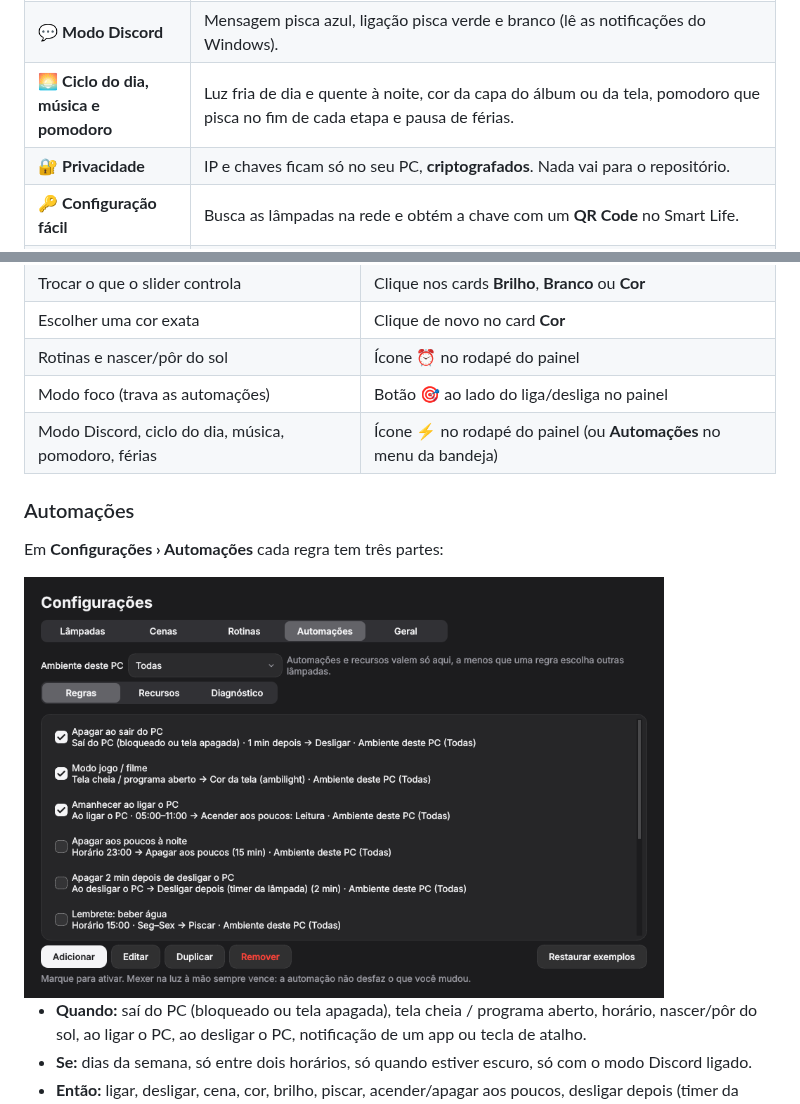
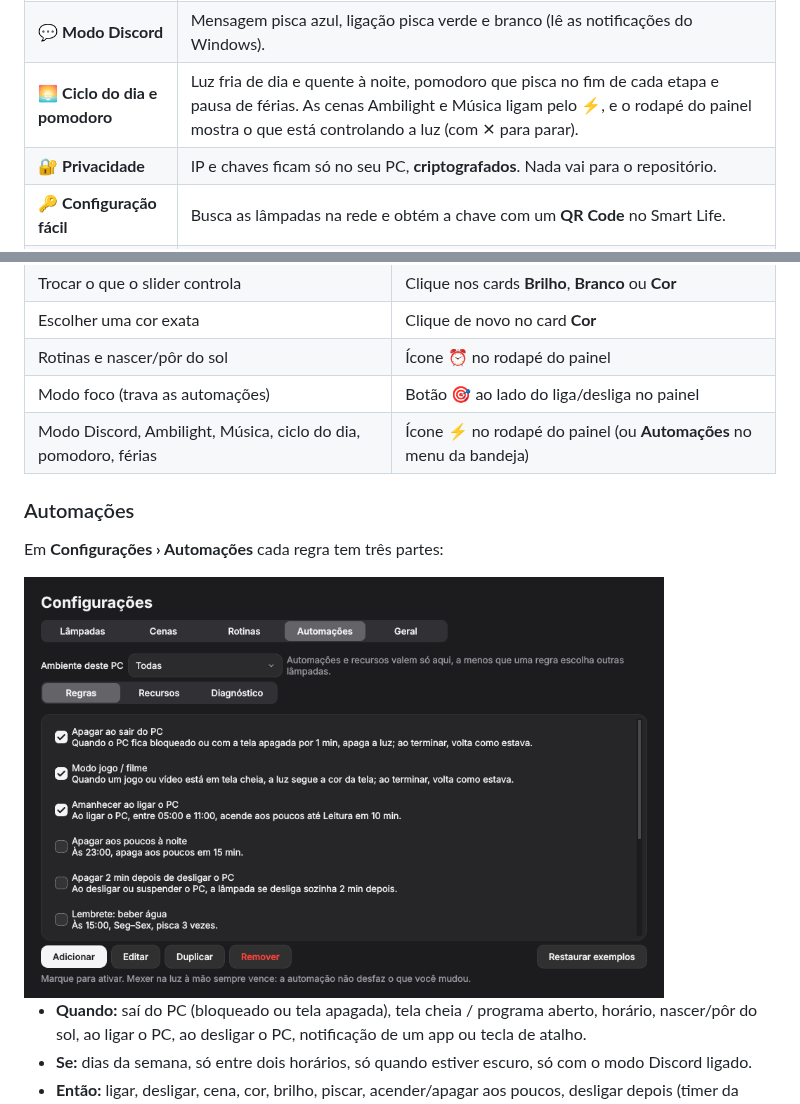
Before and after one commit to edugaspars/elgin-lamp, a Markdown page: README.pt-BR.md, 2 parts joined by grey strips. GitHub-like rendering; pictures changed too: docs/settings-automations.png.

```diff
--- a/README.pt-BR.md
+++ b/README.pt-BR.md
@@ -49,7 +49,7 @@ O **LampDesk** coloca suas lâmpadas a **um clique**, ao lado do relógio do Win
 | 🤖 **Automações** | Editor "Quando / Se / Então": apagar ao bloquear o PC, modo jogo/filme em tela cheia com a cor da tela (ambilight), amanhecer ao ligar o PC, apagar aos poucos, apagar 2 min depois de desligar o PC, lembretes que piscam, atalhos de teclado globais. |
 | 🎯 **Modo foco** | Para trabalho, estudo e reuniões: luz de trabalho e nenhuma mudança automática (só o pomodoro pisca). Botão ao lado do liga/desliga e horário de trabalho (seg–sex, 8h às 17h50). |
 | 💬 **Modo Discord** | Mensagem pisca azul, ligação pisca verde e branco (lê as notificações do Windows). |
-| 🌅 **Ciclo do dia, música e pomodoro** | Luz fria de dia e quente à noite, cor da capa do álbum ou da tela, pomodoro que pisca no fim de cada etapa e pausa de férias. |
+| 🌅 **Ciclo do dia e pomodoro** | Luz fria de dia e quente à noite, pomodoro que pisca no fim de cada etapa e pausa de férias. As cenas Ambilight e Música ligam pelo ⚡, e o rodapé do painel mostra o que está controlando a luz (com ✕ para parar). |
 | 🔐 **Privacidade** | IP e chaves ficam só no seu PC, **criptografados**. Nada vai para o repositório. |
 | 🔑 **Configuração fácil** | Busca as lâmpadas na rede e obtém a chave com um **QR Code** no Smart Life. |
 | 🌎 **Português e inglês** | Detecta o idioma do sistema, e você pode trocar quando quiser. |
@@ -182,7 +182,7 @@ As credenciais não são salvas.
 | Escolher uma cor exata | Clique de novo no card **Cor** |
 | Rotinas e nascer/pôr do sol | Ícone ⏰ no rodapé do painel |
 | Modo foco (trava as automações) | Botão 🎯 ao lado do liga/desliga no painel |
-| Modo Discord, ciclo do dia, música, pomodoro, férias | Ícone ⚡ no rodapé do painel (ou **Automações** no menu da bandeja) |
+| Modo Discord, Ambilight, Música, ciclo do dia, pomodoro, férias | Ícone ⚡ no rodapé do painel (ou **Automações** no menu da bandeja) |
 
 ### Automações
 
```
Also changed, not shown: README.md (+2 -2 lines), docs/settings-automations-en.png, 8 other files.
